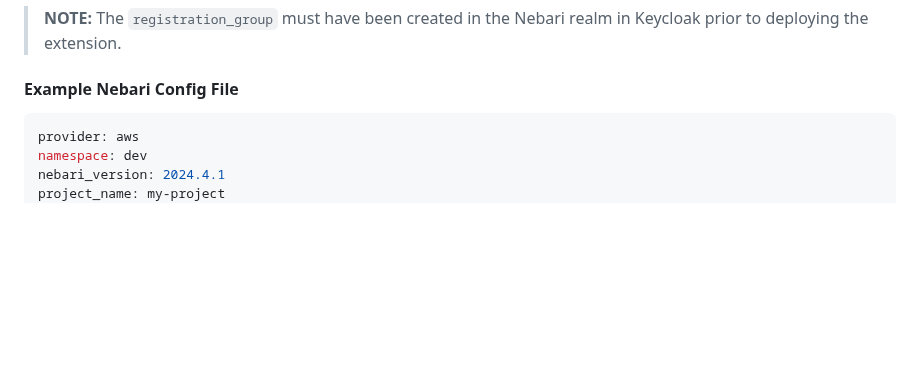
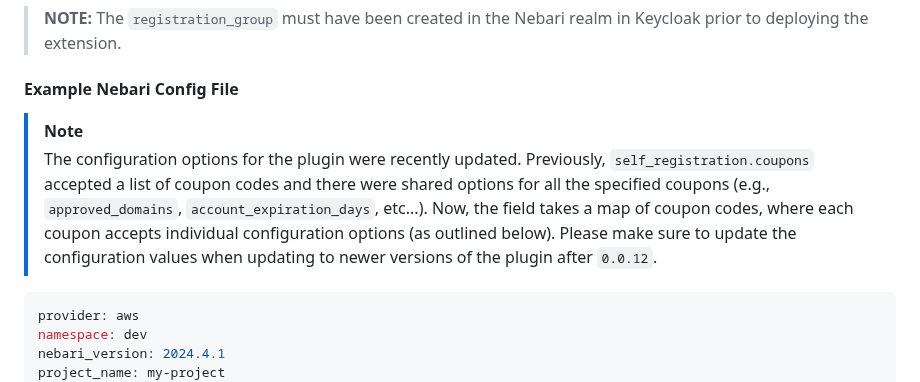
Before and after one commit to nebari-dev/nebari-self-registration, a Markdown page: README.md, the part around the change. Drawn GitHub-style; blank space fills up the shorter version.

Commit message:
Add note about changing configuration schema for the plugin

````diff
--- a/README.md
+++ b/README.md
@@ -41,6 +41,10 @@ Configuration options include:
 > **NOTE:** The `registration_group` must have been created in the Nebari realm in Keycloak prior to deploying the extension.
 
 #### Example Nebari Config File
+
+> [!NOTE]
+> The configuration options for the plugin were recently updated. Previously, `self_registration.coupons` accepted a list of coupon codes and there were shared options for all the specified coupons (e.g., `approved_domains`, `account_expiration_days`, etc...). Now, the field takes a map of coupon codes, where each coupon accepts individual configuration options (as outlined below). Please make sure to update the configuration values when updating to newer versions of the plugin after `0.0.12`.
+
 ```yaml
 provider: aws
 namespace: dev
````
